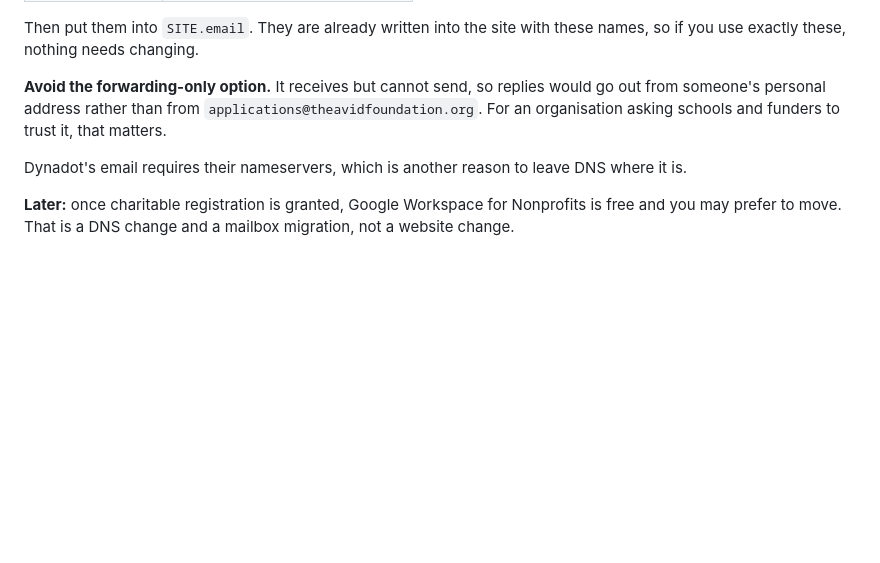
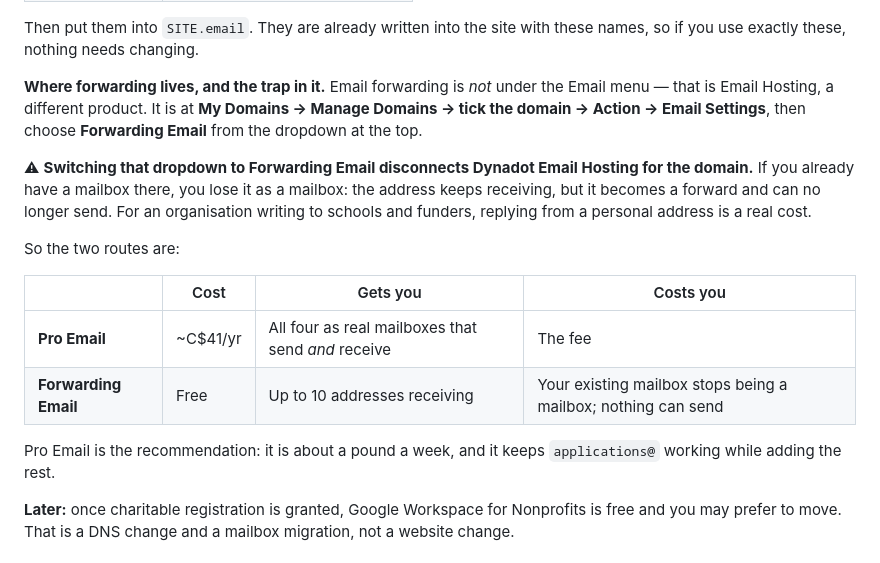
Before and after one commit to oginnidipo/AVID, a Markdown page: docs/HANDOVER.md, the part around the change. GitHub-like rendering; blank space fills up the shorter version.

Commit message:
Correct the email forwarding path in the handover
Forwarding is not under the Email menu, which is Email Hosting, a separate
product. It is under My Domains, and switching a domain to Forwarding Email
disconnects Email Hosting for it, so an existing mailbox stops being a mailbox
and can no longer send. Documents both routes with that trade-off.

Co-Authored-By: Claude Opus 5 <noreply@anthropic.com>

```diff
--- a/docs/HANDOVER.md
+++ b/docs/HANDOVER.md
@@ -321,13 +321,26 @@ Set up these four:
 Then put them into `SITE.email`. They are already written into the site with
 these names, so if you use exactly these, nothing needs changing.
 
-**Avoid the forwarding-only option.** It receives but cannot send, so replies
-would go out from someone's personal address rather than from
-`applications@theavidfoundation.org`. For an organisation asking schools and
-funders to trust it, that matters.
+**Where forwarding lives, and the trap in it.** Email forwarding is *not* under
+the Email menu — that is Email Hosting, a different product. It is at
+**My Domains → Manage Domains → tick the domain → Action → Email Settings**,
+then choose **Forwarding Email** from the dropdown at the top.
 
-Dynadot's email requires their nameservers, which is another reason to leave DNS
-where it is.
+⚠ **Switching that dropdown to Forwarding Email disconnects Dynadot Email
+Hosting for the domain.** If you already have a mailbox there, you lose it as a
+mailbox: the address keeps receiving, but it becomes a forward and can no longer
+send. For an organisation writing to schools and funders, replying from a
+personal address is a real cost.
+
+So the two routes are:
+
+| | Cost | Gets you | Costs you |
+|---|---|---|---|
+| **Pro Email** | ~C$41/yr | All four as real mailboxes that send *and* receive | The fee |
+| **Forwarding Email** | Free | Up to 10 addresses receiving | Your existing mailbox stops being a mailbox; nothing can send |
+
+Pro Email is the recommendation: it is about a pound a week, and it keeps
+`applications@` working while adding the rest.
 
 **Later:** once charitable registration is granted, Google Workspace for
 Nonprofits is free and you may prefer to move. That is a DNS change and a
```
